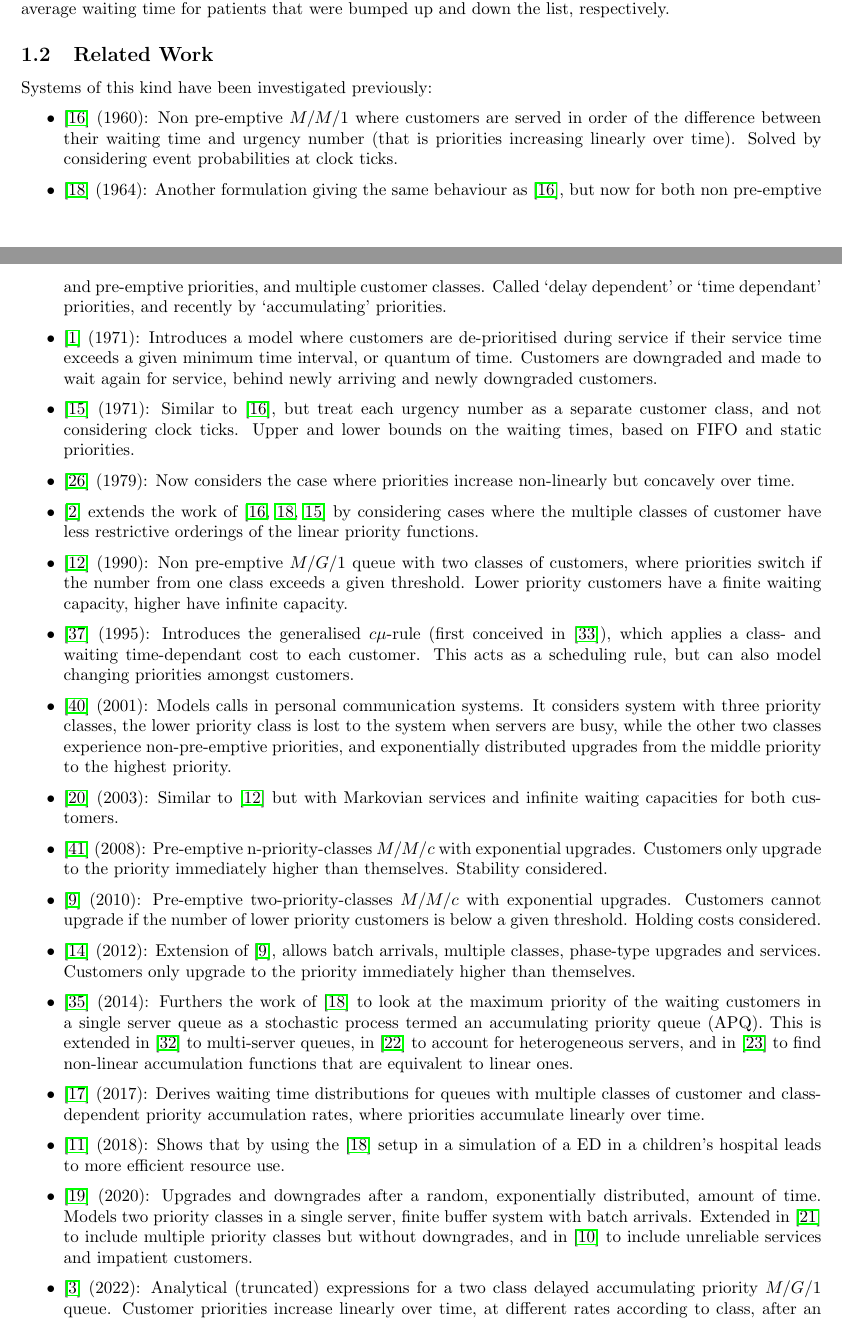
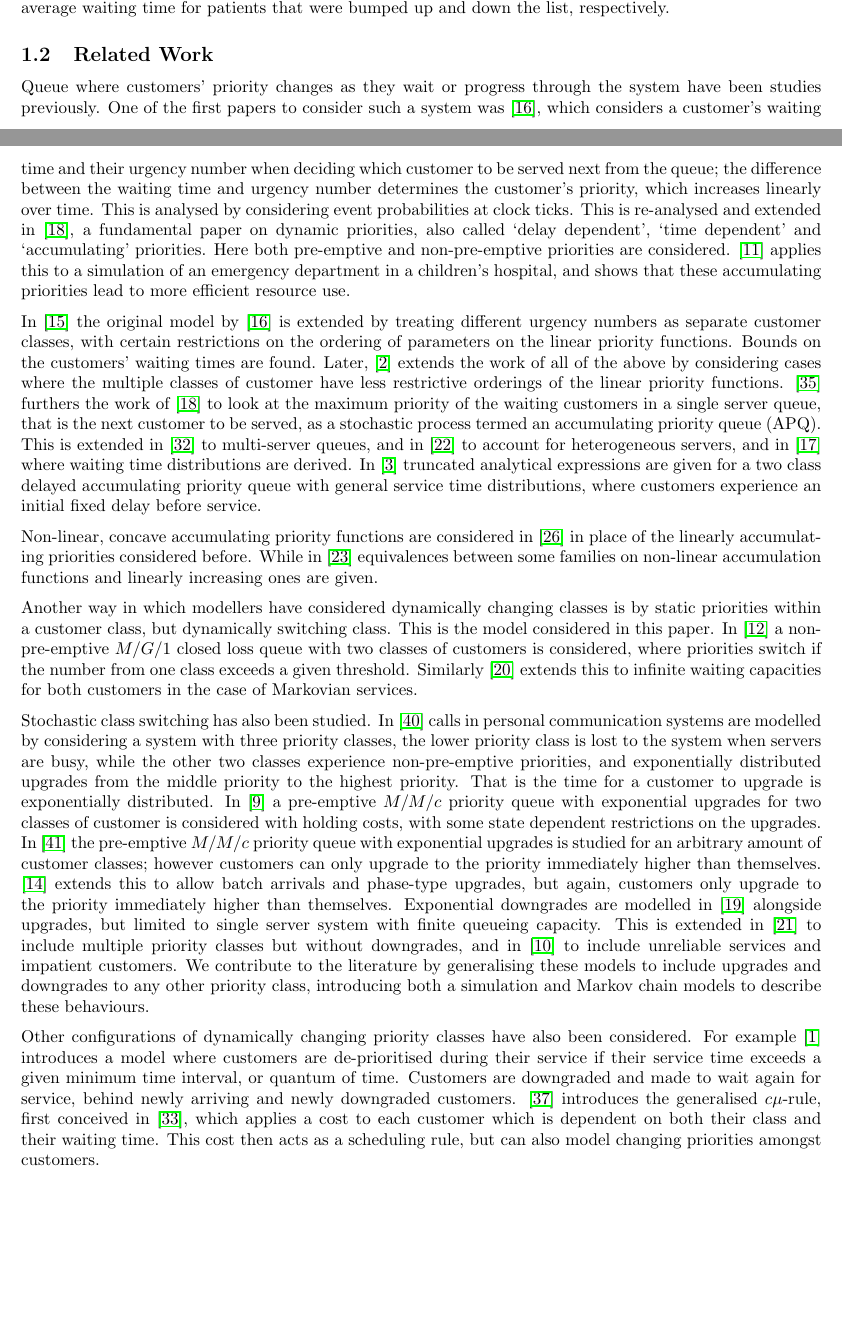
Before and after one commit to geraintpalmer/DynamicClasses, a LaTeX paper (tex/main.tex): two parts of pages 2 and 3 of 23, joined at a grey line, cut so that both start at the same text, the shorter picture padded with empty space. Compiled offline with pdfLaTeX.

Commit message:
flesh out lit review into paragraphs

```diff
--- a/tex/main.tex
+++ b/tex/main.tex
@@ -146,82 +152,45 @@ respectively.
 \end{figure}
 
 \subsection{Related Work}\label{sec:related}
-Systems of this kind have been investigated previously:
+Queue where customers' priority changes as they wait or progress through the
+system have been studies previously. One of the first papers to consider such a
+system was \cite{jackson60}, which considers a customer's waiting time and their
+urgency number when deciding which customer to be served next from the queue;
+the difference between the waiting time and urgency number determines the
+customer's priority, which increases linearly over time. This is analysed by
+considering event probabilities at clock ticks. This is re-analysed and extended
+in \cite{kleinrock164}, a fundamental paper on dynamic priorities, also called
+`delay dependent', `time dependent' and `accumulating' priorities. Here both
+pre-emptive and non-pre-emptive priorities are considered. \cite{ferrandetal18}
+applies this to a simulation of an emergency department in a children's
+hospital, and shows that these accumulating priorities lead to more efficient
+resource use.
 
-\begin{itemize}
-  \item \cite{jackson60} (1960): Non pre-emptive $M/M/1$ where customers
-      are served in order of the difference between their waiting time
-        and urgency number (that is priorities increasing linearly over
-        time). Solved by considering event probabilities at clock ticks.
-  \item \cite{kleinrock164} (1964): Another formulation giving the same
-      behaviour as \cite{jackson60}, but now for both non pre-emptive and
-        pre-emptive priorities, and multiple customer classes. Called `delay
-        dependent' or `time dependant' priorities, and recently by
-        `accumulating' priorities.
-  \item \cite{adiri71} (1971): Introduces a model where customers are
-      de-prioritised during service if their service time exceeds a given
-        minimum time interval, or quantum of time. Customers are downgraded and
-        made to wait again for service, behind newly arriving and newly
-        downgraded customers.
-  \item \cite{holtzman71} (1971): Similar to \cite{jackson60}, but treat each
-      urgency number as a separate customer class, and not considering
-        clock ticks. Upper and lower bounds on the waiting times, based
-        on FIFO and static priorities.
-  \item \cite{netterman79} (1979): Now considers the case where
-      priorities increase non-linearly but concavely over time.
-  \item \cite{bagchisullivan85} extends the work of
-      \cite{jackson60, kleinrock164, holtzman71} by considering cases where the
-        multiple classes of customer have less restrictive orderings of the
-        linear priority functions.
-  \item \cite{fratini90} (1990): Non pre-emptive $M/G/1$ queue with two
-      classes of customers, where priorities switch if the number from
-        one class exceeds a given threshold. Lower priority customers
-        have a finite waiting capacity, higher have infinite capacity.
-  \item \cite{vanmieghan95} (1995): Introduces the generalised $c\mu$-rule
-    (first conceived in \cite{smith56}), which applies a class- and waiting
-      time-dependant cost to each customer. This acts as a scheduling rule,
-      but can also model changing priorities amongst customers.
-  \item \cite{xhafa01} (2001): Models calls in personal communication systems.
-      It considers system with three priority classes, the lower priority class
-      is lost to the system when servers are busy, while the other two classes
-      experience non-pre-emptive priorities, and exponentially distributed
-      upgrades from the middle priority to the highest priority.
-  \item \cite{knessl03} (2003): Similar to \cite{fratini90} but with Markovian
-      services and infinite waiting capacities for both customers.
-  \item \cite{xie08} (2008): Pre-emptive n-priority-classes $M/M/c$ with
-      exponential upgrades. Customers only upgrade to the priority
-        immediately higher than themselves. Stability considered.
-  \item \cite{down10} (2010): Pre-emptive two-priority-classes $M/M/c$ with
-      exponential upgrades. Customers cannot upgrade if the number of
-        lower priority customers is below a given threshold. Holding
-        costs considered.
-  \item \cite{he12} (2012): Extension of \cite{down10}, allows batch
-      arrivals, multiple classes, phase-type upgrades and services.
-        Customers only upgrade to the priority immediately higher than
-        themselves.
-  \item \cite{stanford14} (2014): Furthers the work of \cite{kleinrock164} to
-      look at the maximum priority of the waiting customers in a single server
-        queue as a stochastic process termed an accumulating priority queue
-        (APQ). This is extended in \cite{sharif14} to multi-server queues, in
-        \cite{li2016} to account for heterogeneous servers, and in \cite{li2017}
-        to find non-linear accumulation functions that are equivalent to linear
-        ones.
-  \item \cite{kella17} (2017): Derives waiting time distributions for queues
-      with multiple classes of customer and class-dependent priority
-        accumulation rates, where priorities accumulate linearly over time.
-  \item \cite{ferrandetal18} (2018): Shows that by using the \cite{kleinrock164}
-      setup in a simulation of a ED in a children's hospital leads to more
-        efficient resource use.
-  \item \cite{klimenok20} (2020): Upgrades and downgrades after a random,
-      exponentially distributed, amount of time. Models two priority classes
-        in a single server, finite buffer system with batch arrivals. Extended
-        in \cite{leeetal20} to include multiple priority classes but without
-        downgrades, and in \cite{dudin21} to include unreliable services and
-        impatient customers.
-  \item \cite{bilodeau22} (2022): Analytical (truncated) expressions for
-      a two class delayed accumulating priority $M/G/1$ queue. Customer
-        priorities increase linearly over time, at different rates
-        according to class, after an initial fixed delay.
-\end{itemize}
+In \cite{holtzman71} the original model by \cite{jackson60} is extended by
+treating different urgency numbers as separate customer classes, with certain
+restrictions on the ordering of parameters on the linear priority functions.
+Bounds on the customers' waiting times are found. Later, \cite{bagchisullivan85}
+extends the work of all of the above by considering cases where the multiple
+classes of customer have less restrictive orderings of the linear priority
+functions. \cite{stanford14} furthers the work of \cite{kleinrock164} to look at
+the maximum priority of the waiting customers in a single server queue, that is
+the next customer to be served, as a stochastic process termed an accumulating
+priority queue (APQ). This is extended in \cite{sharif14} to multi-server
+queues, and in \cite{li2016} to account for heterogeneous servers, and in
+\cite{kella17} where waiting time distributions are derived. In
+\cite{bilodeau22} truncated analytical expressions are given for a two class
+delayed accumulating priority queue with general service time distributions,
+where customers experience an initial fixed delay before service.
 
+Non-linear, concave accumulating priority functions are considered in
+\cite{netterman79} in place of the linearly accumulating priorities considered
+before. While in \cite{li2017} equivalences between some families on non-linear
+accumulation functions and linearly increasing ones are given.
 
+Another way in which modellers have considered dynamically changing classes is
+by static priorities within a customer class, but dynamically switching class.
+This is the model considered in this paper. In  \cite{fratini90} a
+non-pre-emptive $M/G/1$ closed loss queue with two classes of customers is
+considered, where priorities switch if the number from one class exceeds a given
+threshold. Similarly \cite{knessl03} extends this to infinite waiting capacities
+for both customers in the case of Markovian services.
@@ -234,4 +197,35 @@ Systems of this kind have been investigated previously:
 
+Stochastic class switching has also been studied. In \cite{xhafa01} calls in
+personal communication systems are modelled by considering a system with three
+priority classes, the lower priority class is lost to the system when servers
+are busy, while the other two classes experience non-pre-emptive priorities, and
+exponentially distributed upgrades from the middle priority to the highest
+priority. That is the time for a customer to upgrade is exponentially
+distributed. In \cite{down10} a pre-emptive $M/M/c$ priority queue with
+exponential upgrades for two classes of customer is considered with holding
+costs, with some state dependent restrictions on the upgrades. In \cite{xie08}
+the pre-emptive $M/M/c$ priority queue with exponential upgrades is studied for
+an arbitrary amount of customer classes; however customers can only upgrade to
+the priority immediately higher than themselves. \cite{he12} extends this to
+allow batch arrivals and phase-type upgrades, but again, customers only upgrade
+to the priority immediately higher than themselves. Exponential downgrades are
+modelled in \cite{klimenok20} alongside upgrades, but limited to single server
+system with finite queueing capacity. This is extended in \cite{leeetal20} to
+include multiple priority classes but without downgrades, and in \cite{dudin21}
+to include unreliable services and impatient customers. We contribute to the
+literature by generalising these models to include upgrades and downgrades to
+any other priority class, introducing both a simulation and Markov chain models
+to describe these behaviours.
+
+Other configurations of dynamically changing priority classes have also been
+considered. For example \cite{adiri71} introduces a model where customers are
+de-prioritised during their service if their service time exceeds a given
+minimum time interval, or quantum of time. Customers are downgraded and made to
+wait again for service, behind newly arriving and newly downgraded customers.
+\cite{vanmieghan95} introduces the generalised $c\mu$-rule, first conceived in
+\cite{smith56}, which applies a cost to each customer which is dependent on both
+their class and  their waiting time. This cost then acts as a scheduling rule,
+but can also model changing priorities amongst customers.
 
 
 
```
Also changed, not shown: tex/main.pdf, tex/main.tex (16 more changed lines).
